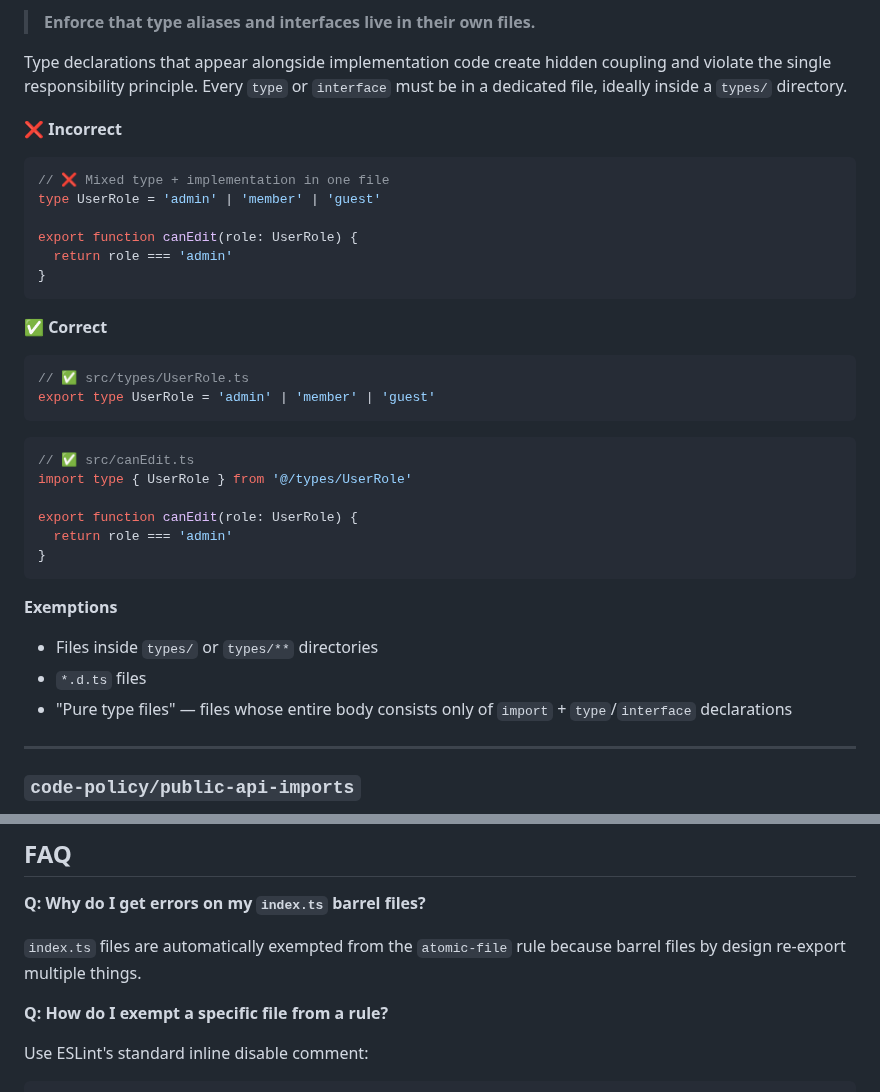
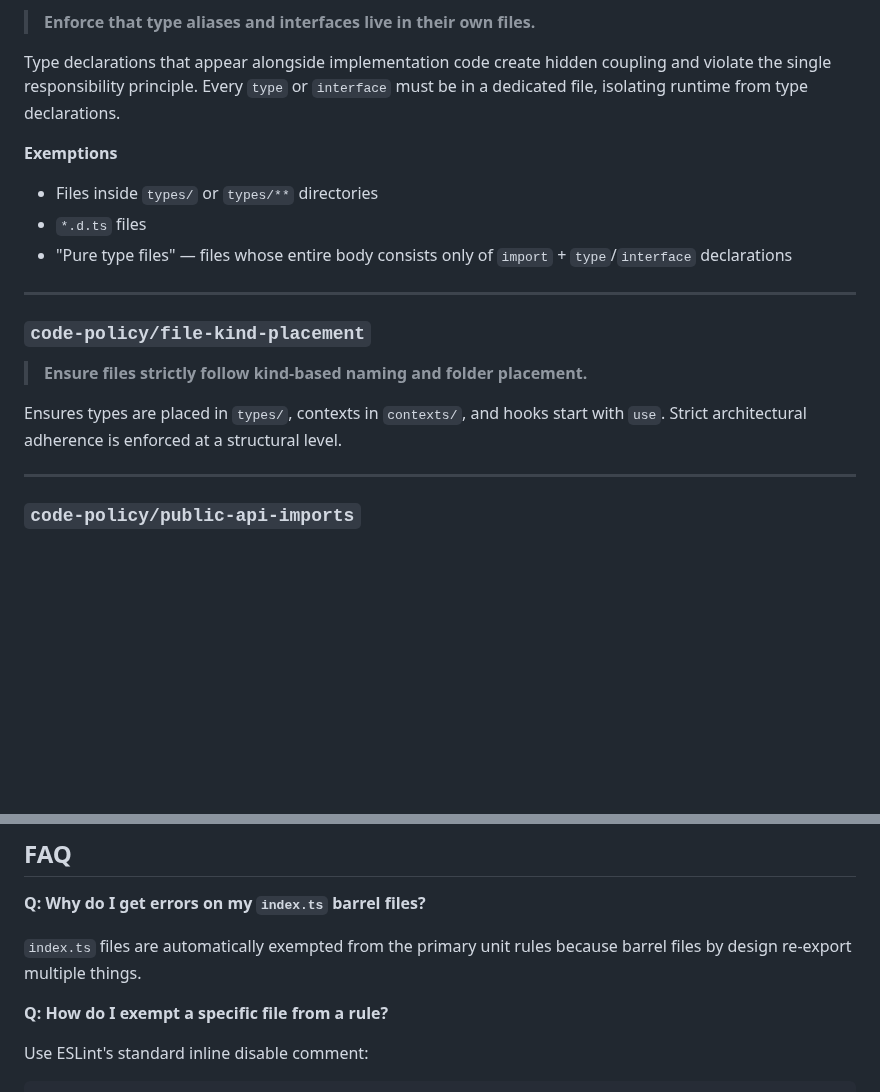
Before and after one commit to BusiRocket/baseline, a Markdown page: README.md, 2 parts joined by grey strips. Drawn GitHub-style; blank space fills up the shorter version.

````diff
--- a/README.md
+++ b/README.md
@@ -141,40 +121,21 @@ export function getUserAge(user: User) {
 
 > **Enforce that type aliases and interfaces live in their own files.**
 
-Type declarations that appear alongside implementation code create hidden coupling and violate the single responsibility principle. Every `type` or `interface` must be in a dedicated file, ideally inside a `types/` directory.
-
-**❌ Incorrect**
-
-```ts
-// ❌ Mixed type + implementation in one file
-type UserRole = 'admin' | 'member' | 'guest'
-
-export function canEdit(role: UserRole) {
-  return role === 'admin'
-}
-```
-
-**✅ Correct**
-
-```ts
-// ✅ src/types/UserRole.ts
-export type UserRole = 'admin' | 'member' | 'guest'
-```
-
-```ts
-// ✅ src/canEdit.ts
-import type { UserRole } from '@/types/UserRole'
-
-export function canEdit(role: UserRole) {
-  return role === 'admin'
-}
-```
+Type declarations that appear alongside implementation code create hidden coupling and violate the single responsibility principle. Every `type` or `interface` must be in a dedicated file, isolating runtime from type declarations.
 
 **Exemptions**
 
 - Files inside `types/` or `types/**` directories
 - `*.d.ts` files
 - "Pure type files" — files whose entire body consists only of `import` + `type`/`interface` declarations
+
+---
+
+### `code-policy/file-kind-placement`
+
+> **Ensure files strictly follow kind-based naming and folder placement.**
+
+Ensures types are placed in `types/`, contexts in `contexts/`, and hooks start with `use`. Strict architectural adherence is enforced at a structural level.
 
 ---
 
@@ -352,7 +315,7 @@ This plugin only supports the **ESLint flat config** format (ESLint v9+). If you
 
 **Q: Why do I get errors on my `index.ts` barrel files?**
 
-`index.ts` files are automatically exempted from the `atomic-file` rule because barrel files by design re-export multiple things.
+`index.ts` files are automatically exempted from the primary unit rules because barrel files by design re-export multiple things.
 
 **Q: How do I exempt a specific file from a rule?**
 
````
Also changed, not shown: other parts of README.md (+20 -38 lines).
